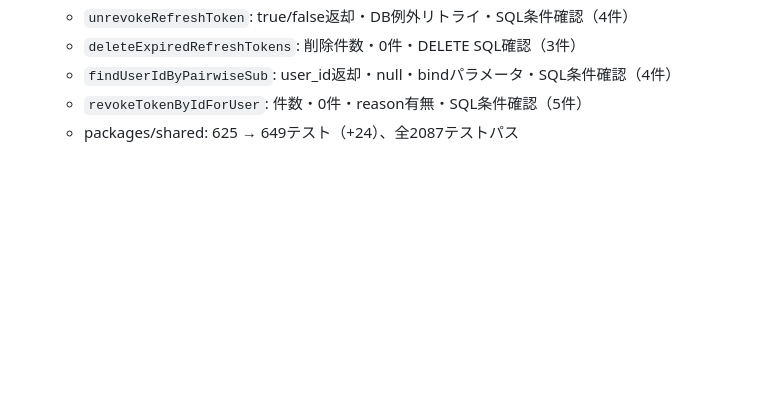
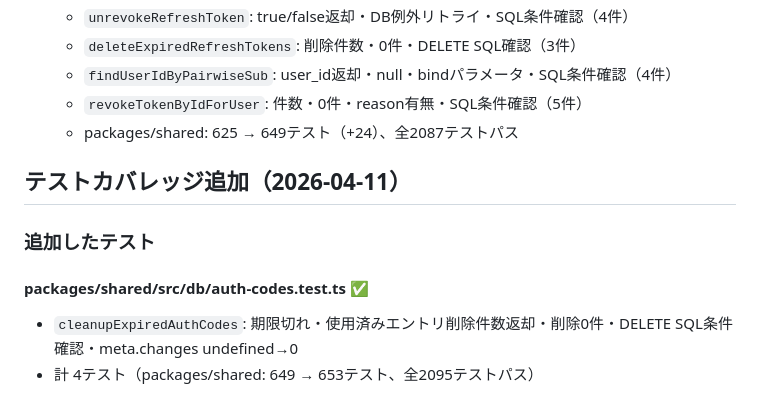
Before and after one commit to g-kari/0g0-id, a Markdown page: TODO.md, the part around the change. Rendered like a GitHub page; blank space fills up the shorter version.

Commit message:
ドキュメント更新: cleanupExpiredAuthCodes テスト追加をTODO.mdに記録

```diff
--- a/TODO.md
+++ b/TODO.md
@@ -1241,3 +1241,11 @@
   - `findUserIdByPairwiseSub`: user_id返却・null・bindパラメータ・SQL条件確認（4件）
   - `revokeTokenByIdForUser`: 件数・0件・reason有無・SQL条件確認（5件）
   - packages/shared: 625 → 649テスト（+24）、全2087テストパス
+
+## テストカバレッジ追加（2026-04-11）
+
+### 追加したテスト
+
+#### packages/shared/src/db/auth-codes.test.ts ✅
+- `cleanupExpiredAuthCodes`: 期限切れ・使用済みエントリ削除件数返却・削除0件・DELETE SQL条件確認・meta.changes undefined→0
+- 計 4テスト（packages/shared: 649 → 653テスト、全2095テストパス）
```
